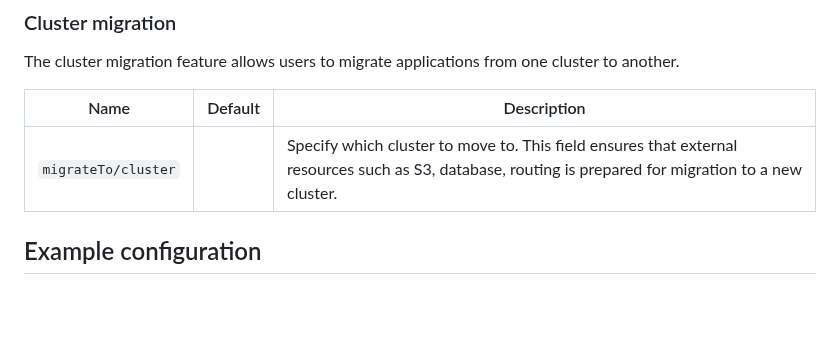
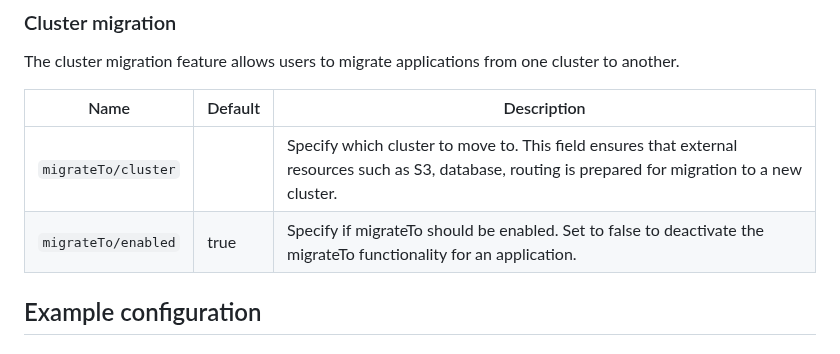
Before and after one commit to Skatteetaten/aurora, a Markdown page: docs/documentation/aurora-config.md, the part around the change. GitHub-like rendering; blank space fills up the shorter version.

Commit message:
AOS-9490: Add doc for migrateTo enabled (#140)

```diff
--- a/docs/documentation/aurora-config.md
+++ b/docs/documentation/aurora-config.md
@@ -1278,6 +1278,7 @@ The cluster migration feature allows users to migrate applications from one clus
 | Name                | Default | Description                                                                                                                                            |
 | ------------------- | ------- | ------------------------------------------------------------------------------------------------------------------------------------------------------ |
 | `migrateTo/cluster` |         | Specify which cluster to move to. This field ensures that external resources such as S3, database, routing is prepared for migration to a new cluster. |
+| `migrateTo/enabled` | true    | Specify if migrateTo should be enabled. Set to false to deactivate the migrateTo functionality for an application.                                     |
 
 ## Example configuration
 
```
